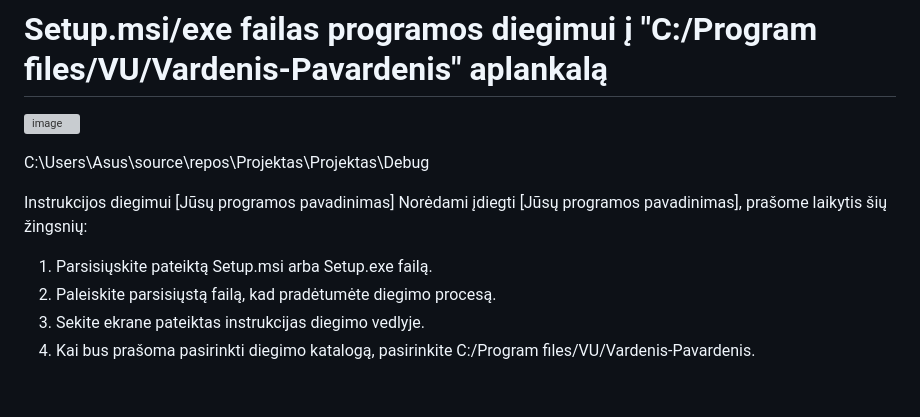
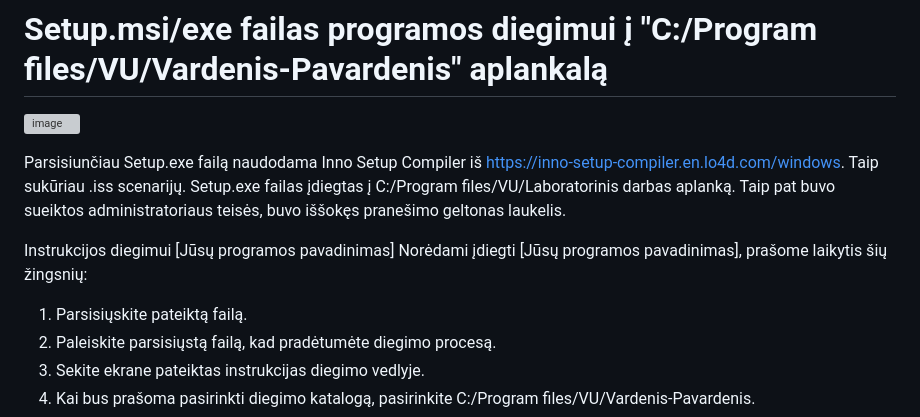
Before and after one commit to UgIzMo/Objektinisprog3, a Markdown page: README.md, the part around the change. GitHub-like rendering; blank space fills up the shorter version; grey boxes are pictures that could not be loaded.

```diff
--- a/README.md
+++ b/README.md
@@ -240,12 +240,14 @@ Galimi dokumentacijos formatai:
 
 ![image](https://github.com/UgIzMo/Objektinisprog3/assets/152986822/3b900072-17cf-41e6-bd2e-e46aed480a16)
 
-
-C:\Users\Asus\source\repos\Projektas\Projektas\Debug
+Parsisiunčiau Setup.exe failą naudodama Inno Setup Compiler iš https://inno-setup-compiler.en.lo4d.com/windows.
+Taip sukūriau .iss scenarijų.
+Setup.exe failas įdiegtas į C:/Program files/VU/Laboratorinis darbas aplanką.
+Taip pat buvo sueiktos administratoriaus teisės, buvo iššokęs pranešimo geltonas laukelis.
 
 Instrukcijos diegimui [Jūsų programos pavadinimas]
 Norėdami įdiegti [Jūsų programos pavadinimas], prašome laikytis šių žingsnių:
-1. Parsisiųskite pateiktą Setup.msi arba Setup.exe failą.
+1. Parsisiųskite pateiktą failą.
 2. Paleiskite parsisiųstą failą, kad pradėtumėte diegimo procesą.
 3. Sekite ekrane pateiktas instrukcijas diegimo vedlyje.
 4. Kai bus prašoma pasirinkti diegimo katalogą, pasirinkite C:/Program files/VU/Vardenis-Pavardenis.
```
